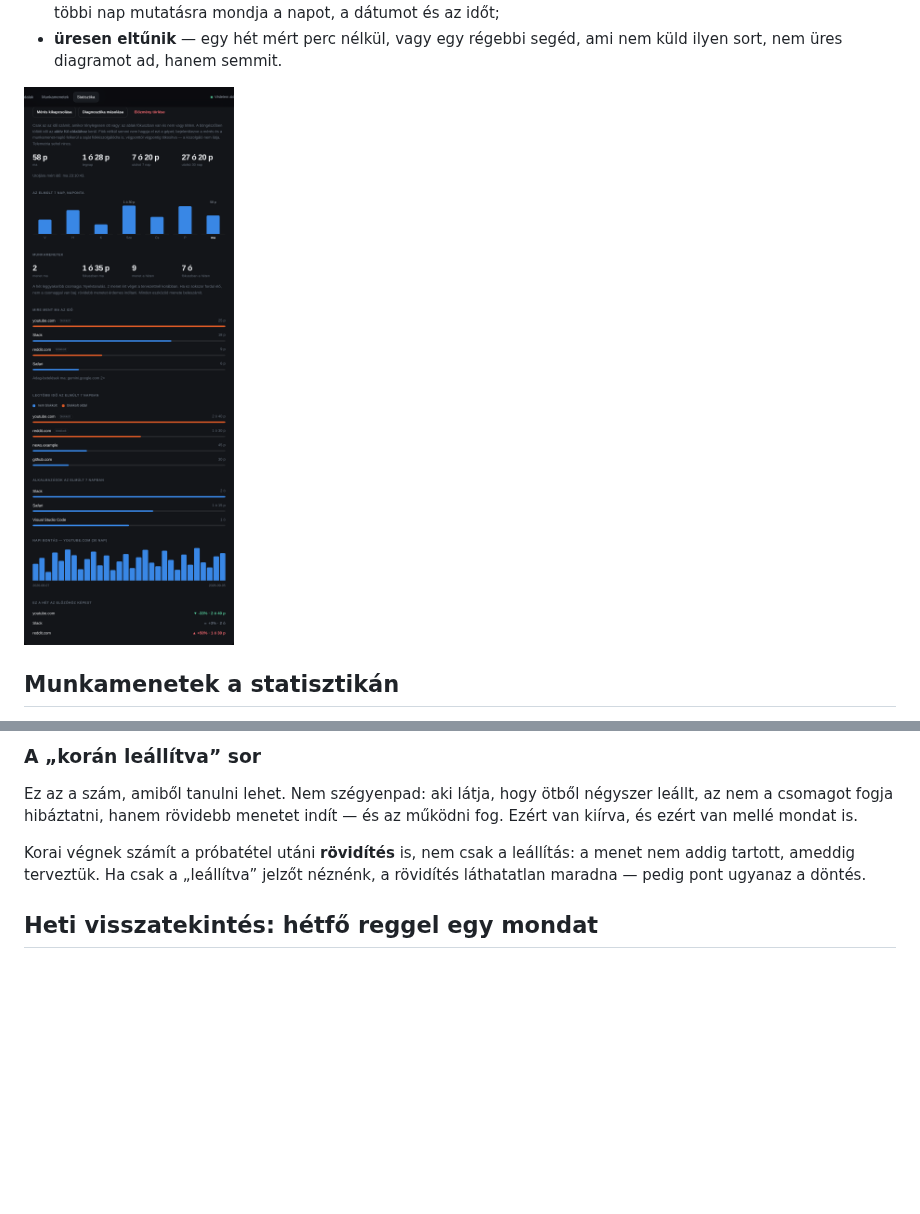
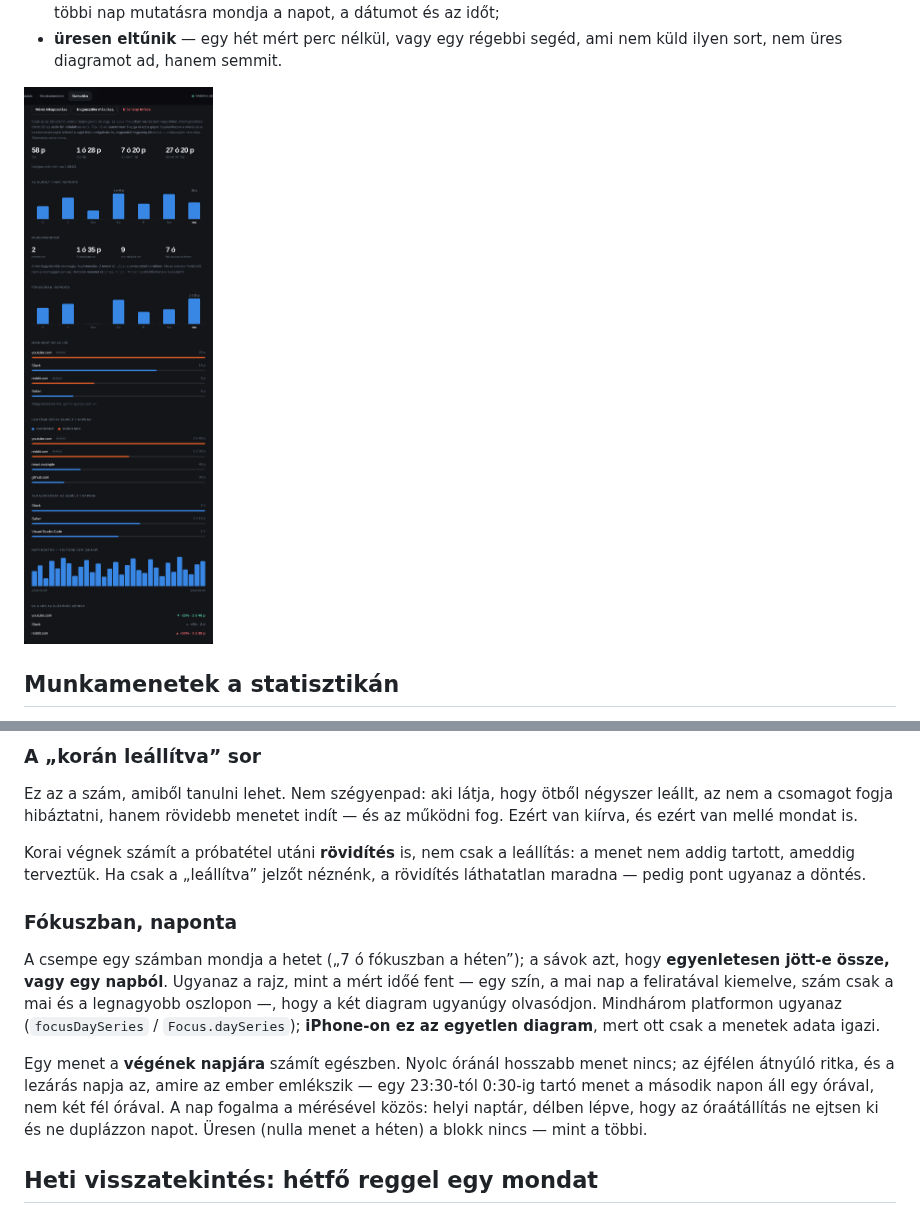
Before and after one commit to David-Getta/app_blocker, a Markdown page: docs/feature-usage-stats.md, 2 parts joined by grey strips. Drawn GitHub-style; pictures changed too: docs/images/desktop-stats.png; blank space fills up the shorter version.

```diff
--- a/docs/feature-usage-stats.md
+++ b/docs/feature-usage-stats.md
@@ -344,6 +344,22 @@ Korai végnek számít a próbatétel utáni **rövidítés** is, nem csak a le
 a menet nem addig tartott, ameddig terveztük. Ha csak a „leállítva” jelzőt
 néznénk, a rövidítés láthatatlan maradna — pedig pont ugyanaz a döntés.
 
+### Fókuszban, naponta
+
+A csempe egy számban mondja a hetet („7 ó fókuszban a héten”); a sávok azt,
+hogy **egyenletesen jött-e össze, vagy egy napból**. Ugyanaz a rajz, mint a
+mért időé fent — egy szín, a mai nap a feliratával kiemelve, szám csak a mai és
+a legnagyobb oszlopon —, hogy a két diagram ugyanúgy olvasódjon. Mindhárom
+platformon ugyanaz (`focusDaySeries` / `Focus.daySeries`); **iPhone-on ez az
+egyetlen diagram**, mert ott csak a menetek adata igazi.
+
+Egy menet a **végének napjára** számít egészben. Nyolc óránál hosszabb menet
+nincs; az éjfélen átnyúló ritka, és a lezárás napja az, amire az ember
+emlékszik — egy 23:30-tól 0:30-ig tartó menet a második napon áll egy órával,
+nem két fél órával. A nap fogalma a mérésével közös: helyi naptár, délben
+lépve, hogy az óraátállítás ne ejtsen ki és ne duplázzon napot. Üresen (nulla
+menet a héten) a blokk nincs — mint a többi.
+
 ## Heti visszatekintés: hétfő reggel egy mondat
 
 A statisztika ott van az appban — de oda be kell menni, és pont az nem megy
```
Also changed, not shown: 14 other files.
